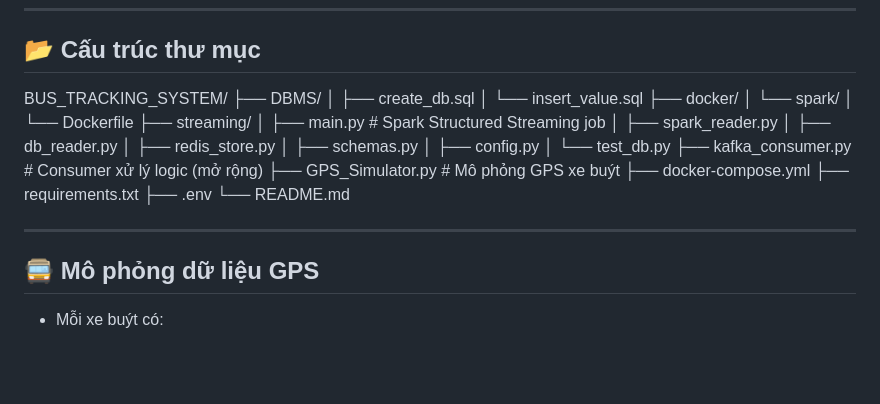
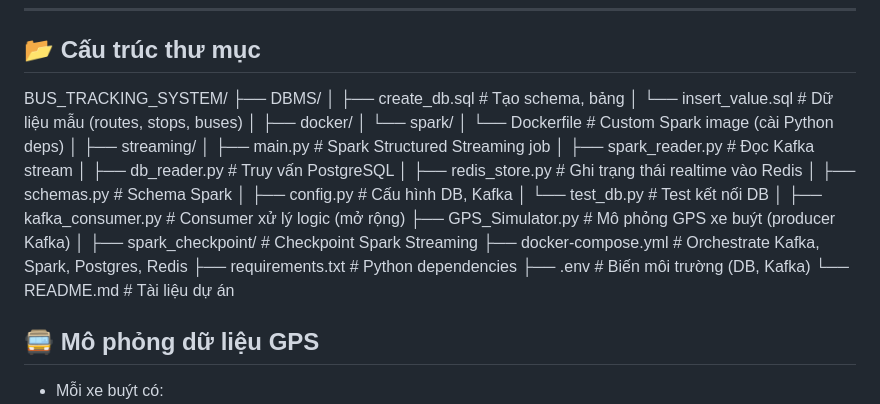
Before and after one commit to Thien-anh-De/bus_tracking_system, a Markdown page: README.md, the part around the change. GitHub-like rendering; blank space fills up the shorter version.

```diff
--- a/README.md
+++ b/README.md
@@ -50,28 +50,31 @@ PostgreSQL (bus_gps_log, bus_current_status, ...)
 
 BUS_TRACKING_SYSTEM/
 ├── DBMS/
-│ ├── create_db.sql
-│ └── insert_value.sql
+│   ├── create_db.sql          # Tạo schema, bảng
+│   └── insert_value.sql       # Dữ liệu mẫu (routes, stops, buses)
+│
 ├── docker/
-│ └── spark/
-│ └── Dockerfile
+│   └── spark/
+│       └── Dockerfile         # Custom Spark image (cài Python deps)
+│
 ├── streaming/
-│ ├── main.py # Spark Structured Streaming job
-│ ├── spark_reader.py
-│ ├── db_reader.py
-│ ├── redis_store.py
-│ ├── schemas.py
-│ ├── config.py
-│ └── test_db.py
-├── kafka_consumer.py # Consumer xử lý logic (mở rộng)
-├── GPS_Simulator.py # Mô phỏng GPS xe buýt
-├── docker-compose.yml
-├── requirements.txt
-├── .env
-└── README.md
+│   ├── main.py                # Spark Structured Streaming job
+│   ├── spark_reader.py        # Đọc Kafka stream
+│   ├── db_reader.py           # Truy vấn PostgreSQL
+│   ├── redis_store.py         # Ghi trạng thái realtime vào Redis
+│   ├── schemas.py             # Schema Spark
+│   ├── config.py              # Cấu hình DB, Kafka
+│   └── test_db.py              # Test kết nối DB
+│
+├── kafka_consumer.py           # Consumer xử lý logic (mở rộng)
+├── GPS_Simulator.py            # Mô phỏng GPS xe buýt (producer Kafka)
+│
+├── spark_checkpoint/           # Checkpoint Spark Streaming
+├── docker-compose.yml          # Orchestrate Kafka, Spark, Postgres, Redis
+├── requirements.txt            # Python dependencies
+├── .env                        # Biến môi trường (DB, Kafka)
+└── README.md                   # Tài liệu dự án
 
-
----
 
 ## 🚍 Mô phỏng dữ liệu GPS
 
```
